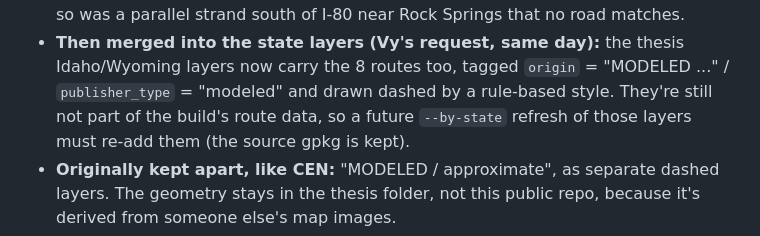
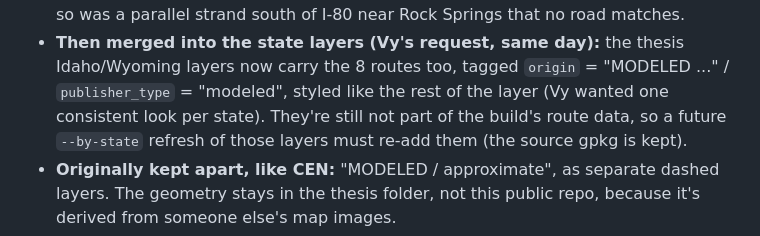
Before and after one commit to uvytle/HELP-ME, a Markdown page: docs/DECISIONS.md, the part around the change. Rendered like a GitHub page.

Commit message:
Record that modeled ID/WY routes share their state layer's style
Vy wants each state as one layer with one consistent look, like the
others, so the dashed rule-based style was dropped. The origin tag is now
the only way to tell modeled lines apart.

Co-Authored-By: Claude Opus 5.5 <noreply@anthropic.com>
Entire-Checkpoint: 01M3MKT11R5BGKBWFA4K8MH6H4

```diff
--- a/docs/DECISIONS.md
+++ b/docs/DECISIONS.md
@@ -18,7 +18,7 @@ Newest on top.
   of I-80 near Rock Springs that no road matches.
 - **Then merged into the state layers (Vy's request, same day):** the thesis Idaho/Wyoming
   layers now carry the 8 routes too, tagged `origin` = "MODELED ..." / `publisher_type` =
-  "modeled" and drawn dashed by a rule-based style. They're still not part of the build's
+  "modeled", styled like the rest of the layer (Vy wanted one consistent look per state). They're still not part of the build's
   route data, so a future `--by-state` refresh of those layers must re-add them (the
   source gpkg is kept).
 - **Originally kept apart, like CEN:** "MODELED / approximate", as separate dashed layers. The geometry stays in the thesis folder, not this public repo, because it's
```
